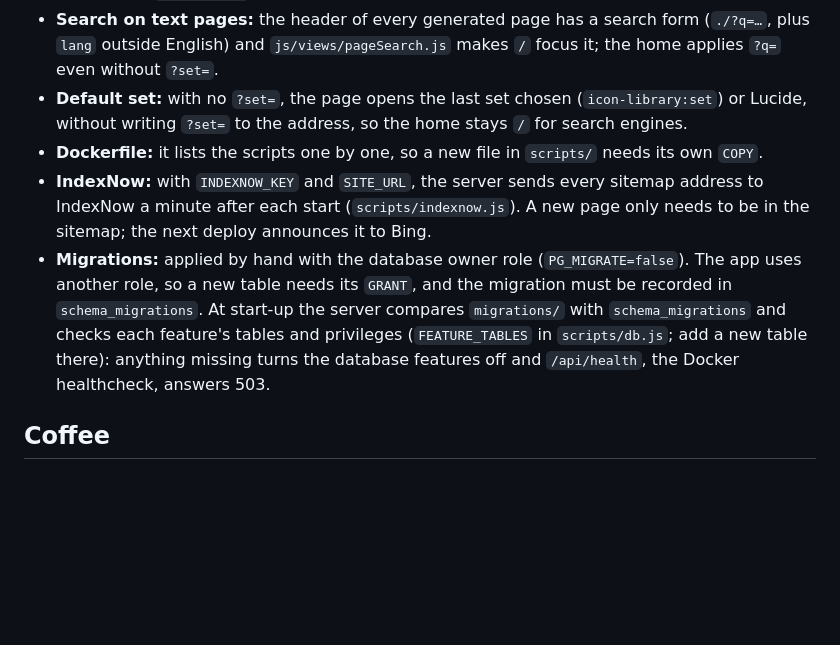
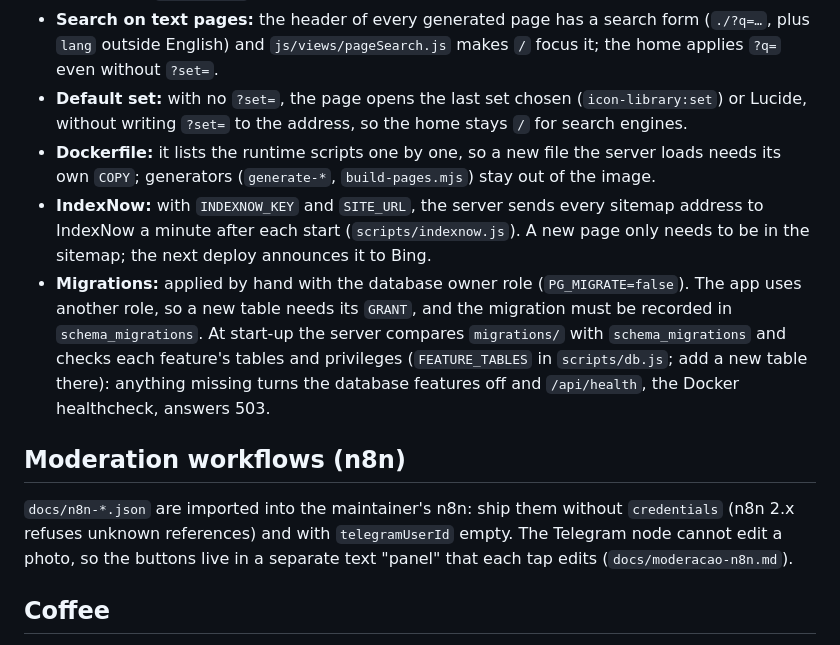
Before and after one commit to andremendesferreira/icon-library, a Markdown page: CLAUDE.md, the part around one of its changes. Rendered like a GitHub page; blank space fills up the shorter version.

```diff
--- a/CLAUDE.md
+++ b/CLAUDE.md
@@ -29,9 +42,13 @@ Site at https://iconlibrary.io. Plain ES modules with an MVC layout, no framewor
 - **Icon versions and tags:** the pinned versions in `public/js/models/iconSets.js` must match `scripts/generate-icon-categories.js` and `scripts/generate-icon-tags.js`; after a version change, run `npm run tags` to rebuild `public/json/icons-tags.json` (Feather and Bootstrap keywords). Tag sources are `extra: true`: if they fail, search falls back to names and the categories stay.
 - **Search on text pages:** the header of every generated page has a search form (`./?q=…`, plus `lang` outside English) and `js/views/pageSearch.js` makes `/` focus it; the home applies `?q=` even without `?set=`.
 - **Default set:** with no `?set=`, the page opens the last set chosen (`icon-library:set`) or Lucide, without writing `?set=` to the address, so the home stays `/` for search engines.
-- **Dockerfile:** it lists the scripts one by one, so a new file in `scripts/` needs its own `COPY`.
+- **Dockerfile:** it lists the runtime scripts one by one, so a new file the server loads needs its own `COPY`; generators (`generate-*`, `build-pages.mjs`) stay out of the image.
 - **IndexNow:** with `INDEXNOW_KEY` and `SITE_URL`, the server sends every sitemap address to IndexNow a minute after each start (`scripts/indexnow.js`). A new page only needs to be in the sitemap; the next deploy announces it to Bing.
 - **Migrations:** applied by hand with the database owner role (`PG_MIGRATE=false`). The app uses another role, so a new table needs its `GRANT`, and the migration must be recorded in `schema_migrations`. At start-up the server compares `migrations/` with `schema_migrations` and checks each feature's tables and privileges (`FEATURE_TABLES` in `scripts/db.js`; add a new table there): anything missing turns the database features off and `/api/health`, the Docker healthcheck, answers 503.
+
+## Moderation workflows (n8n)
+
+`docs/n8n-*.json` are imported into the maintainer's n8n: ship them without `credentials` (n8n 2.x refuses unknown references) and with `telegramUserId` empty. The Telegram node cannot edit a photo, so the buttons live in a separate text "panel" that each tap edits (`docs/moderacao-n8n.md`).
 
 ## Coffee
 
```
Also changed, not shown: other parts of CLAUDE.md (+17 -4 lines).
